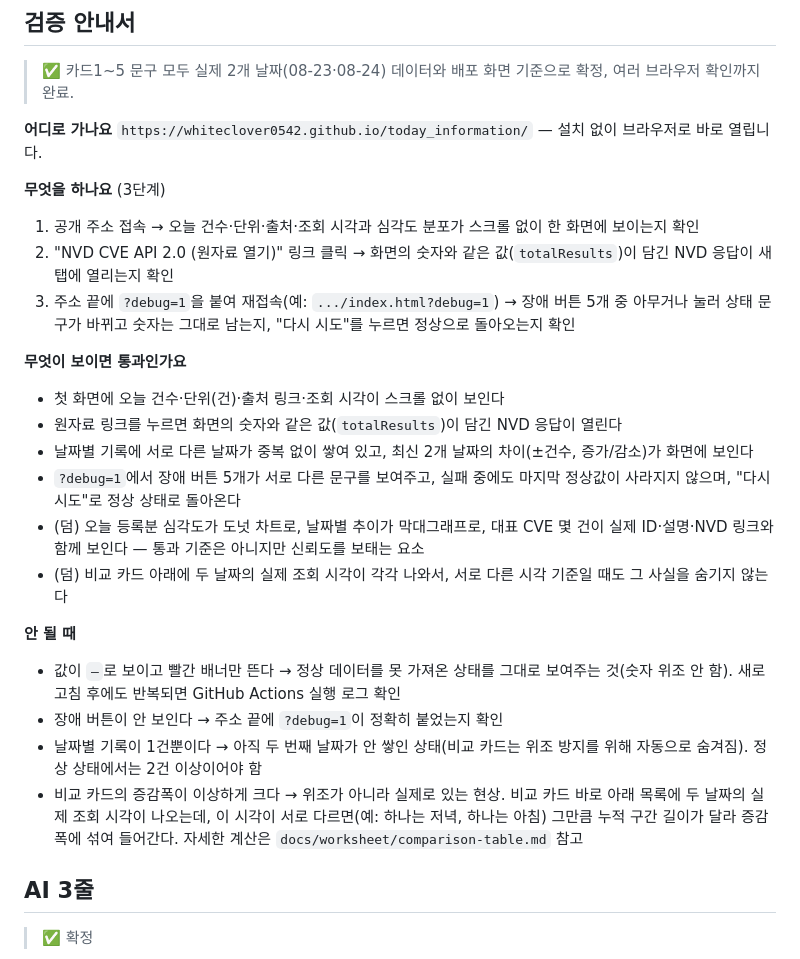
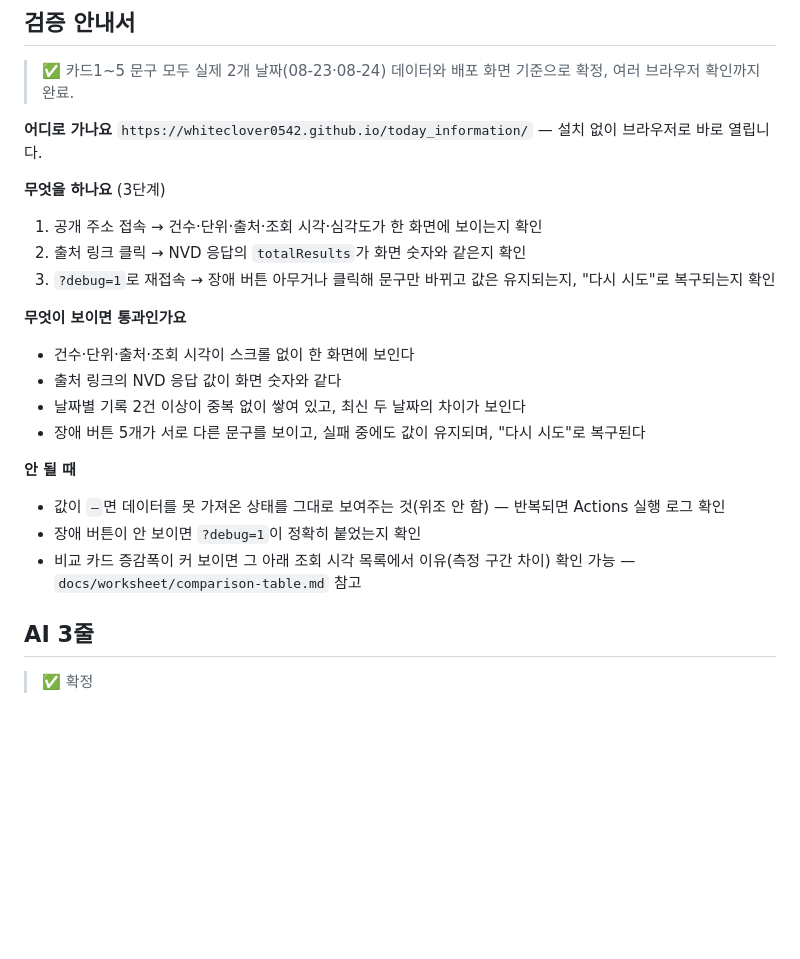
Before and after one commit to whiteclover0542/Today_CVE_information, a Markdown page: PROGRESS.md, the part around the change. Rendered like a GitHub page; blank space fills up the shorter version.

Commit message:
docs: 검증 안내서 문구 축약

```diff
--- a/PROGRESS.md
+++ b/PROGRESS.md
@@ -139,23 +139,20 @@ GitHub Pages 무료 사용 조건 = 저장소 **Public** → 커밋 기록 전
 `https://whiteclover0542.github.io/today_information/` — 설치 없이 브라우저로 바로 열립니다.
 
 **무엇을 하나요** (3단계)
-1. 공개 주소 접속 → 오늘 건수·단위·출처·조회 시각과 심각도 분포가 스크롤 없이 한 화면에 보이는지 확인
-2. "NVD CVE API 2.0 (원자료 열기)" 링크 클릭 → 화면의 숫자와 같은 값(`totalResults`)이 담긴 NVD 응답이 새 탭에 열리는지 확인
-3. 주소 끝에 `?debug=1`을 붙여 재접속(예: `.../index.html?debug=1`) → 장애 버튼 5개 중 아무거나 눌러 상태 문구가 바뀌고 숫자는 그대로 남는지, "다시 시도"를 누르면 정상으로 돌아오는지 확인
+1. 공개 주소 접속 → 건수·단위·출처·조회 시각·심각도가 한 화면에 보이는지 확인
+2. 출처 링크 클릭 → NVD 응답의 `totalResults`가 화면 숫자와 같은지 확인
+3. `?debug=1`로 재접속 → 장애 버튼 아무거나 클릭해 문구만 바뀌고 값은 유지되는지, "다시 시도"로 복구되는지 확인
 
 **무엇이 보이면 통과인가요**
-- 첫 화면에 오늘 건수·단위(건)·출처 링크·조회 시각이 스크롤 없이 보인다
-- 원자료 링크를 누르면 화면의 숫자와 같은 값(`totalResults`)이 담긴 NVD 응답이 열린다
-- 날짜별 기록에 서로 다른 날짜가 중복 없이 쌓여 있고, 최신 2개 날짜의 차이(±건수, 증가/감소)가 화면에 보인다
-- `?debug=1`에서 장애 버튼 5개가 서로 다른 문구를 보여주고, 실패 중에도 마지막 정상값이 사라지지 않으며, "다시 시도"로 정상 상태로 돌아온다
-- (덤) 오늘 등록분 심각도가 도넛 차트로, 날짜별 추이가 막대그래프로, 대표 CVE 몇 건이 실제 ID·설명·NVD 링크와 함께 보인다 — 통과 기준은 아니지만 신뢰도를 보태는 요소
-- (덤) 비교 카드 아래에 두 날짜의 실제 조회 시각이 각각 나와서, 서로 다른 시각 기준일 때도 그 사실을 숨기지 않는다
+- 건수·단위·출처·조회 시각이 스크롤 없이 한 화면에 보인다
+- 출처 링크의 NVD 응답 값이 화면 숫자와 같다
+- 날짜별 기록 2건 이상이 중복 없이 쌓여 있고, 최신 두 날짜의 차이가 보인다
+- 장애 버튼 5개가 서로 다른 문구를 보이고, 실패 중에도 값이 유지되며, "다시 시도"로 복구된다
 
 **안 될 때**
-- 값이 `—`로 보이고 빨간 배너만 뜬다 → 정상 데이터를 못 가져온 상태를 그대로 보여주는 것(숫자 위조 안 함). 새로고침 후에도 반복되면 GitHub Actions 실행 로그 확인
-- 장애 버튼이 안 보인다 → 주소 끝에 `?debug=1`이 정확히 붙었는지 확인
-- 날짜별 기록이 1건뿐이다 → 아직 두 번째 날짜가 안 쌓인 상태(비교 카드는 위조 방지를 위해 자동으로 숨겨짐). 정상 상태에서는 2건 이상이어야 함
-- 비교 카드의 증감폭이 이상하게 크다 → 위조가 아니라 실제로 있는 현상. 비교 카드 바로 아래 목록에 두 날짜의 실제 조회 시각이 나오는데, 이 시각이 서로 다르면(예: 하나는 저녁, 하나는 아침) 그만큼 누적 구간 길이가 달라 증감폭에 섞여 들어간다. 자세한 계산은 `docs/worksheet/comparison-table.md` 참고
+- 값이 `—`면 데이터를 못 가져온 상태를 그대로 보여주는 것(위조 안 함) — 반복되면 Actions 실행 로그 확인
+- 장애 버튼이 안 보이면 `?debug=1`이 정확히 붙었는지 확인
+- 비교 카드 증감폭이 커 보이면 그 아래 조회 시각 목록에서 이유(측정 구간 차이) 확인 가능 — `docs/worksheet/comparison-table.md` 참고
 
 ## AI 3줄
 > ✅ 확정
```
